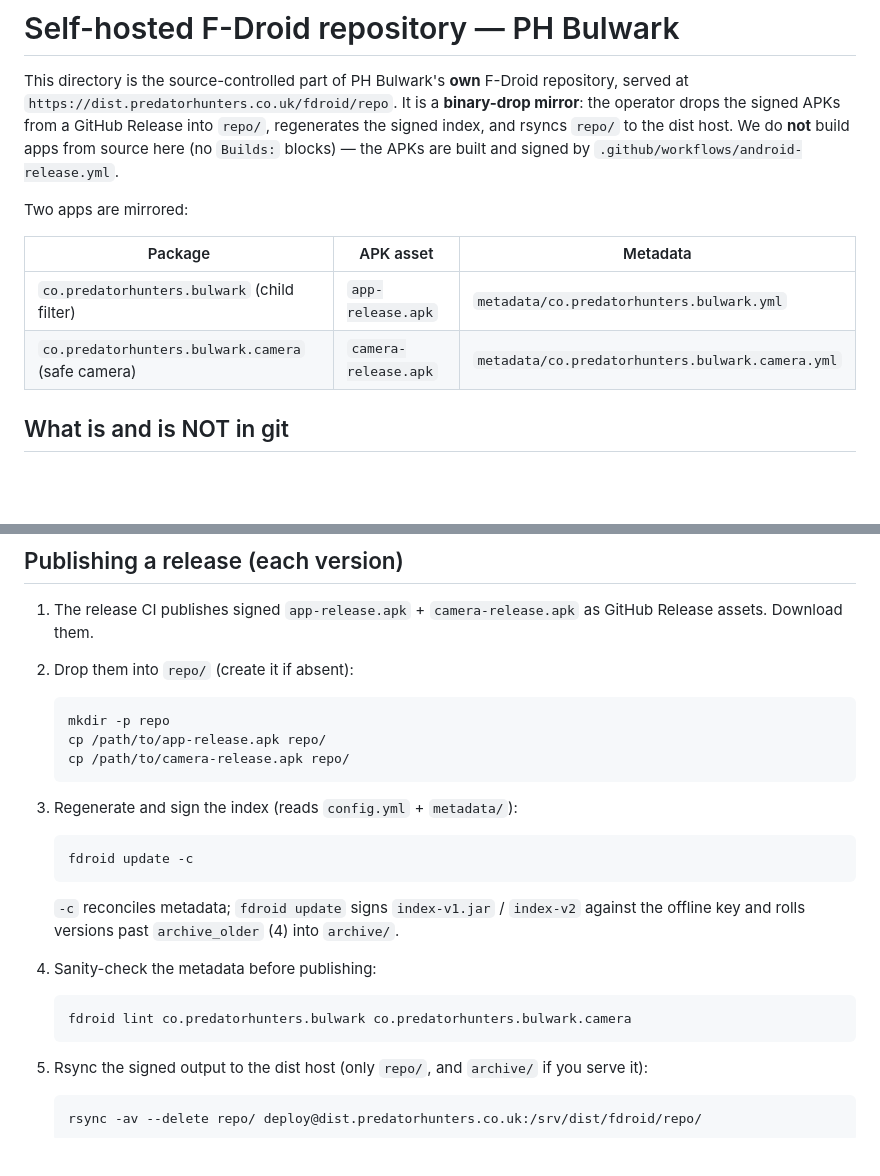
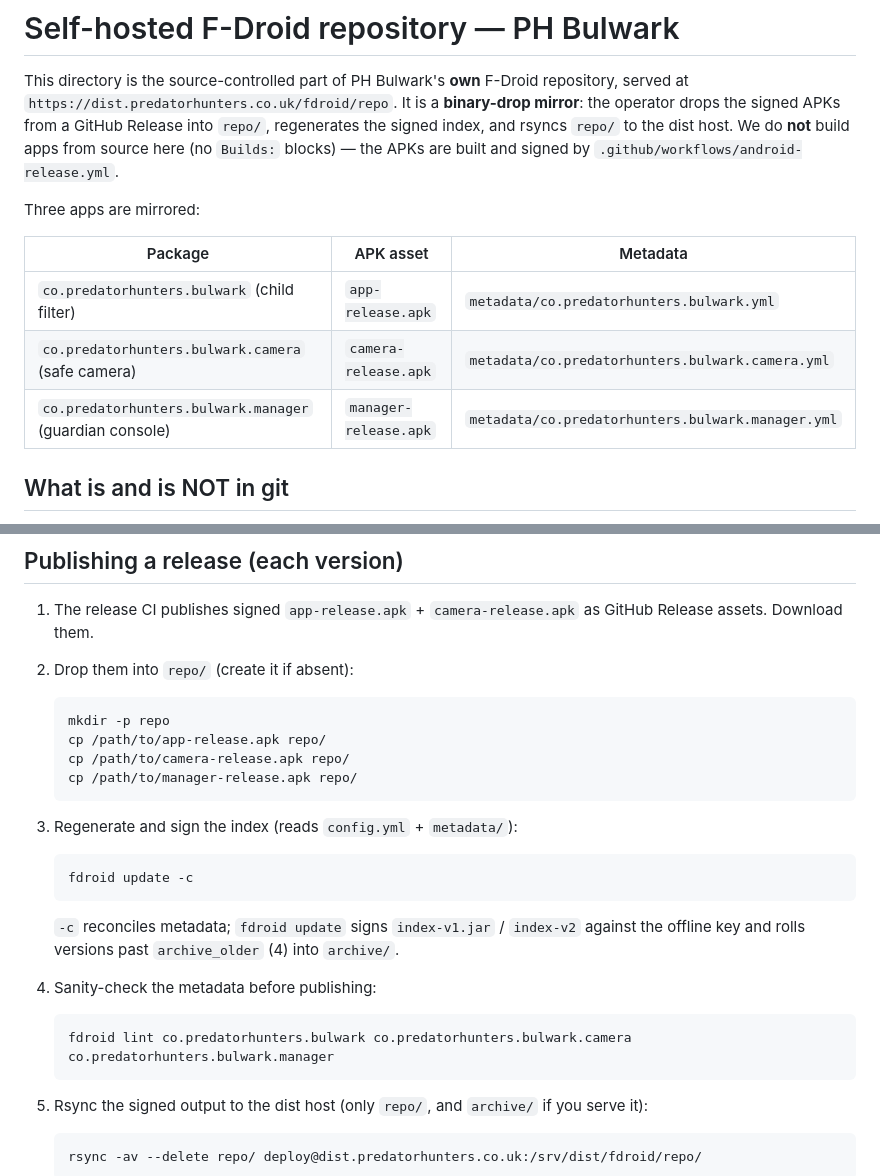
Before and after one commit to Jordan-Hall/PH-bulwark, a Markdown page: fdroid/README.md, 2 parts joined by grey strips. Drawn GitHub-style; blank space fills up the shorter version.

Commit message:
docs(fdroid): document the Manager app in the mirror README (3 apps, was 2) (#226)
android-release.yml builds + attaches manager-release.apk and the metadata exists; the README's app table, drop-step, and lint command omitted it.

Co-authored-by: Jordan Upton <jordan@predatorhunters.co.uk>
Co-authored-by: Claude Opus 4.8 <noreply@anthropic.com>

````diff
--- a/fdroid/README.md
+++ b/fdroid/README.md
@@ -7,12 +7,13 @@ into `repo/`, regenerates the signed index, and rsyncs `repo/` to the dist host.
 We do **not** build apps from source here (no `Builds:` blocks) — the APKs are
 built and signed by `.github/workflows/android-release.yml`.
 
-Two apps are mirrored:
+Three apps are mirrored:
 
 | Package | APK asset | Metadata |
 |---|---|---|
 | `co.predatorhunters.bulwark` (child filter) | `app-release.apk` | `metadata/co.predatorhunters.bulwark.yml` |
 | `co.predatorhunters.bulwark.camera` (safe camera) | `camera-release.apk` | `metadata/co.predatorhunters.bulwark.camera.yml` |
+| `co.predatorhunters.bulwark.manager` (guardian console) | `manager-release.apk` | `metadata/co.predatorhunters.bulwark.manager.yml` |
 
 ## What is and is NOT in git
 
@@ -52,6 +53,7 @@ Two apps are mirrored:
    mkdir -p repo
    cp /path/to/app-release.apk repo/
    cp /path/to/camera-release.apk repo/
+   cp /path/to/manager-release.apk repo/
    ```
 3. Regenerate and sign the index (reads `config.yml` + `metadata/`):
 
@@ -65,7 +67,7 @@ Two apps are mirrored:
 4. Sanity-check the metadata before publishing:
 
    ```sh
-   fdroid lint co.predatorhunters.bulwark co.predatorhunters.bulwark.camera
+   fdroid lint co.predatorhunters.bulwark co.predatorhunters.bulwark.camera co.predatorhunters.bulwark.manager
    ```
 5. Rsync the signed output to the dist host (only `repo/`, and `archive/` if you
    serve it):
````
